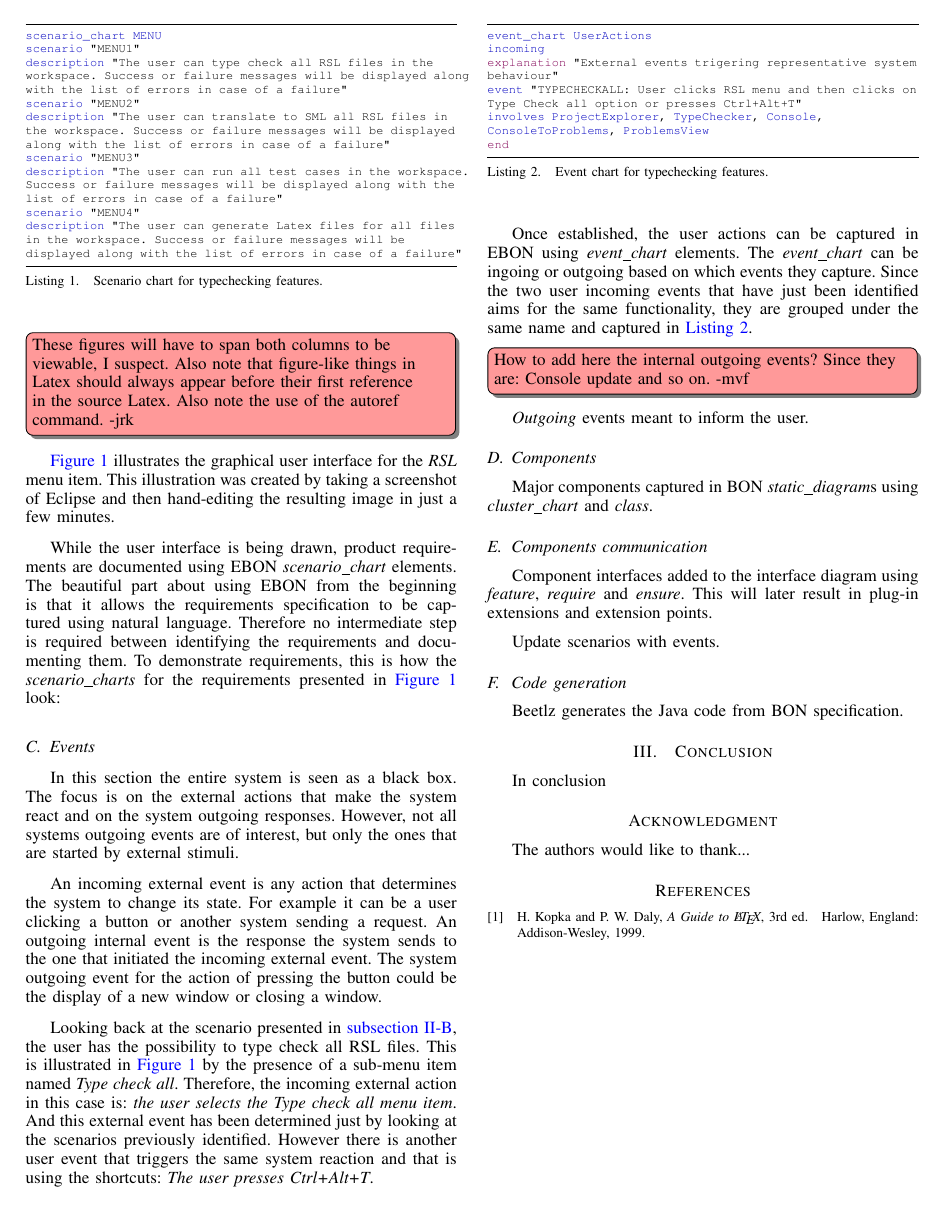
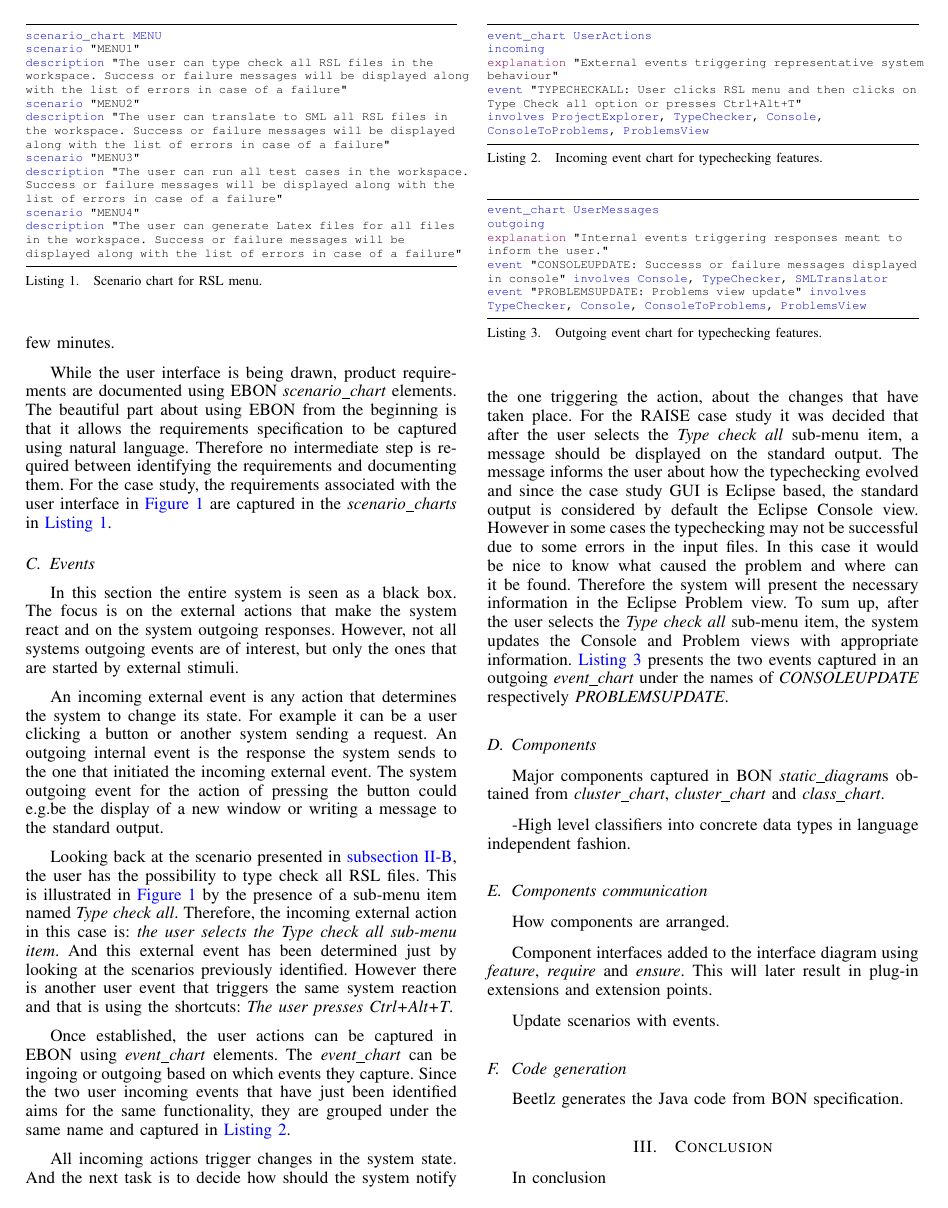
Before and after one commit to FreeAndFair/eRAISE, a LaTeX paper (paper/conf_paper.tex): page 2 of 2 before the commit and page 2 of 3 after it. The pictures show the PDF file paper/conf_paper.pdf that the author committed with the source.

Commit message:
Finished events section

```diff
--- a/paper/conf_paper.tex
+++ b/paper/conf_paper.tex
@@ -224,9 +221,7 @@ and presented in the same UI, for consistency and simplicity.
 \end{figure}
 
 \note{These figures will have to span both columns to be viewable, I
-  suspect. Also note that figure-like things in Latex should always
-  appear before their first reference in the source Latex. Also note
-  the use of the autoref command. -jrk}
+  suspect. -jrk}
 
 \autoref{UIMenu} illustrates the graphical user interface for the
 \emph{RSL} menu item.  This illustration was created by taking a
@@ -235,7 +230,7 @@ just a few minutes.
 
 \lstset{style={bon}}
 \lstinputlisting[style=bon, float=tp,label={example:scenario_chart},
-caption={Scenario chart for typechecking features.},
+caption={Scenario chart for RSL menu.},
 captionpos=b]{scenario_example.bon}
 
 While the user interface is being drawn, product requirements are
@@ -262,21 +258,22 @@ change its state. For example it can be a user clicking a button or
 another system sending a request. An outgoing internal event is the
 response the system sends to the one that initiated the incoming
 external event. The system outgoing event for the action of pressing
-the button could e.g.\ be the display of a new window or closing a window.
+the button could e.g.be the display of a new window or writing a
+message to the standard output.
 
 Looking back at the scenario presented in
 \autoref{sec:user-interface}, the user has the possibility to type
 check all RSL files. This is illustrated in \autoref{UIMenu} by the
 presence of a sub-menu item named \emph{Type check all}. Therefore,
 the incoming external action in this case is: \emph{the user selects
-the Type check all menu item}. And this external event has been determined
+the Type check all sub-menu item}. And this external event has been determined
 just by looking at the scenarios previously identified. However there
 is another user event that triggers the same system reaction and that
 is using the shortcuts: \emph{The user presses Ctrl+Alt+T}.
 
 \lstset{style={bon}}
 \lstinputlisting[style=bon, float=tp,label={example:event_chart},
-caption={Event chart for typechecking features.},
+caption={Incoming event chart for typechecking features.},
 captionpos=b]{external_event_example.bon}
 
 Once established, the user actions can be captured in EBON using
@@ -286,23 +283,48 @@ incoming events that have just been identified aims for the same
 functionality, they are grouped under the same name and captured in
 \autoref{example:event_chart}.
 
-\note{How to add here the internal outgoing events? Since they are:
-Console update and so on. -mvf}
-\emph{Outgoing} events meant to inform the
-user.
+\lstset{style={bon}}
+\lstinputlisting[style=bon, float=tp,label={example:event_chart_in},
+caption={Outgoing event chart for typechecking features.},
+captionpos=b]{internal_event_example.bon}
+
+
+All incoming actions trigger changes in the system state. And the
+next task is to decide how should the system notify the one triggering the
+action, about the changes that have taken place. For the RAISE case
+study it was decided that after the user selects the \emph{Type check
+all} sub-menu item, a message should be displayed on the standard output.
+The message informs the user about how the typechecking evolved and
+since the case study GUI is Eclipse based, the standard output is considered by
+default the Eclipse Console view. However in some cases the
+typechecking may not be successful due to some errors in the input
+files. In this case it would be nice to know what caused the problem
+and where can it be found. Therefore the system will present the
+necessary information in the Eclipse Problem view. To sum up, after the
+user selects the \emph{Type check all} sub-menu item, the system updates the
+Console and Problem views with appropriate information.
+\autoref{example:event_chart_in} presents the two events captured in
+an outgoing \emph{event\_chart} under the names of
+\emph{CONSOLEUPDATE} respectively \emph{PROBLEMSUPDATE}.
+
 
 % Components
 %
 \subsection{Components}
 \label{sec:components}
 
-Major components captured in BON \emph{static\_diagram}s using
-\emph{cluster\_chart} and \emph{class}.
+Major components captured in BON \emph{static\_diagram}s obtained from
+\emph{cluster\_chart}, \emph{cluster\_chart} and \emph{class\_chart}.
+
+-High level classifiers into concrete data types in language
+independent fashion.
 
 % Components communication
 %
 \subsection{Components communication}
 \label{sec:comp-comm}
+
+How components are arranged.
 
 Component interfaces added to the interface diagram using
 \emph{feature}, \emph{require} and \emph{ensure}. This will later
```
Also changed, not shown: paper/conf_paper.pdf, paper/conf_paper.tex (11 more changed lines).
